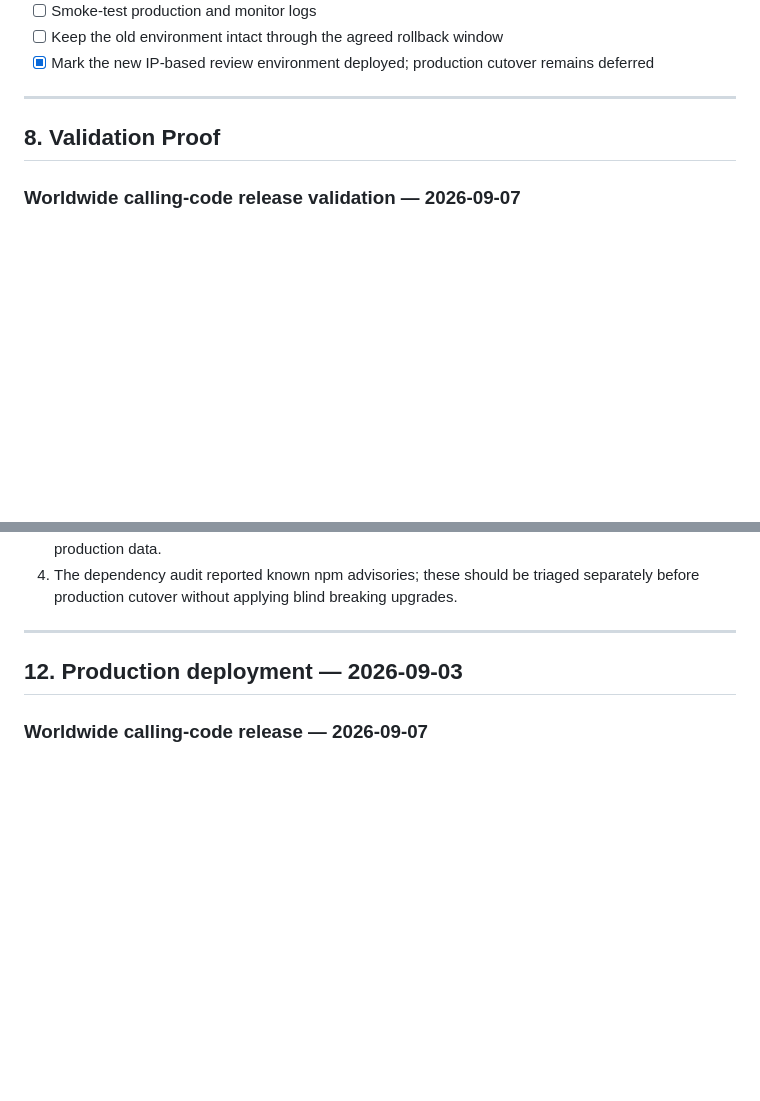
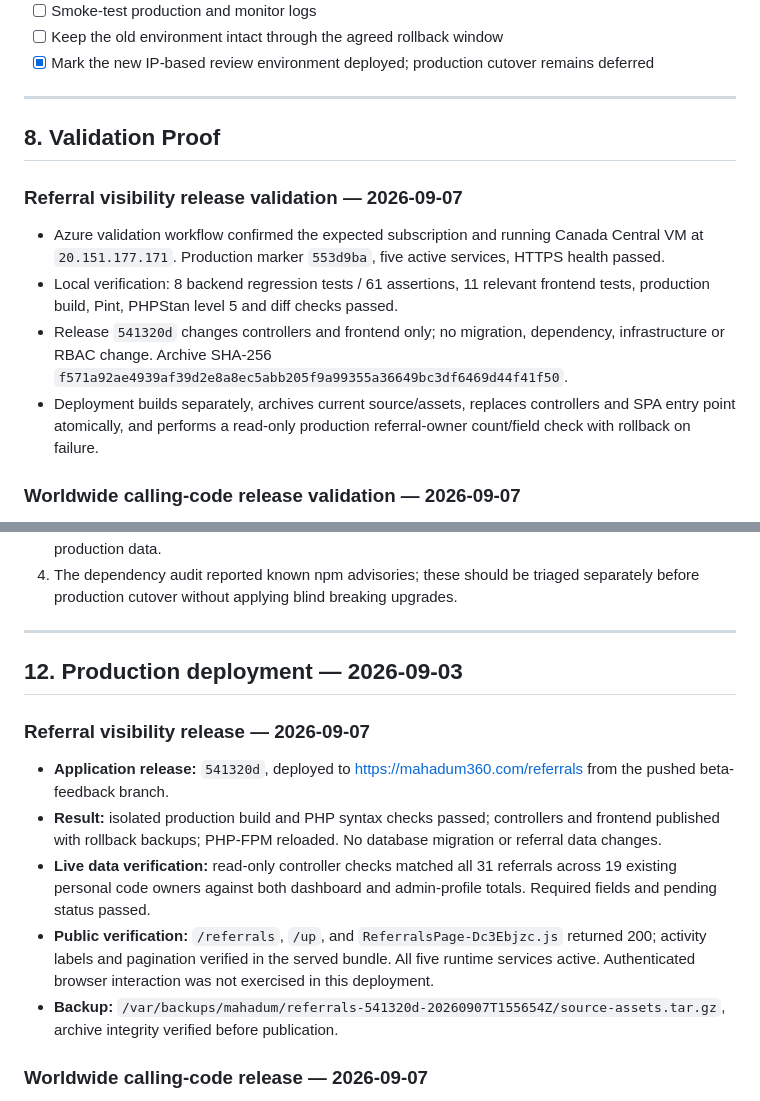
Before and after one commit to adebareshowemimo/mahadum, a Markdown page: .azure/deployment-plan.md, 2 parts joined by grey strips. GitHub-like rendering; blank space fills up the shorter version.

Commit message:
Record referral tracking production deployment

```diff
--- a/.azure/deployment-plan.md
+++ b/.azure/deployment-plan.md
@@ -180,6 +180,13 @@ The current plan deploys application software onto an existing VM and creates **
 
 ## 8. Validation Proof
 
+### Referral visibility release validation — 2026-09-07
+
+- Azure validation workflow confirmed the expected subscription and running Canada Central VM at `20.151.177.171`. Production marker `553d9ba`, five active services, HTTPS health passed.
+- Local verification: 8 backend regression tests / 61 assertions, 11 relevant frontend tests, production build, Pint, PHPStan level 5 and diff checks passed.
+- Release `541320d` changes controllers and frontend only; no migration, dependency, infrastructure or RBAC change. Archive SHA-256 `f571a92ae4939af39d2e8a8ec5abb205f9a99355a36649bc3df6469d44f41f50`.
+- Deployment builds separately, archives current source/assets, replaces controllers and SPA entry point atomically, and performs a read-only production referral-owner count/field check with rollback on failure.
+
 ### Worldwide calling-code release validation — 2026-09-07
 
 - Azure validation workflow confirmed the existing subscription and running Canada Central VM at `20.151.177.171`; production marker is `2338b90` and all five runtime services are active. HTTPS health passed.
@@ -297,6 +304,14 @@ This section will be populated by the Azure validation workflow before deploymen
 
 ## 12. Production deployment — 2026-09-03
 
+### Referral visibility release — 2026-09-07
+
+- **Application release:** `541320d`, deployed to https://mahadum360.com/referrals from the pushed beta-feedback branch.
+- **Result:** isolated production build and PHP syntax checks passed; controllers and frontend published with rollback backups; PHP-FPM reloaded. No database migration or referral data changes.
+- **Live data verification:** read-only controller checks matched all 31 referrals across 19 existing personal code owners against both dashboard and admin-profile totals. Required fields and pending status passed.
+- **Public verification:** `/referrals`, `/up`, and `ReferralsPage-Dc3Ebjzc.js` returned 200; activity labels and pagination verified in the served bundle. All five runtime services active. Authenticated browser interaction was not exercised in this deployment.
+- **Backup:** `/var/backups/mahadum/referrals-541320d-20260907T155654Z/source-assets.tar.gz`, archive integrity verified before publication.
+
 ### Worldwide calling-code release — 2026-09-07
 
 - **Application release:** `553d9ba`, from `origin/codex/beta-feedback-20260903`, deployed to https://mahadum360.com.
```
Also changed, not shown: docs/Mahadum360_Pending_Feedback_Sept4_Review.md (+2 -0 lines).
